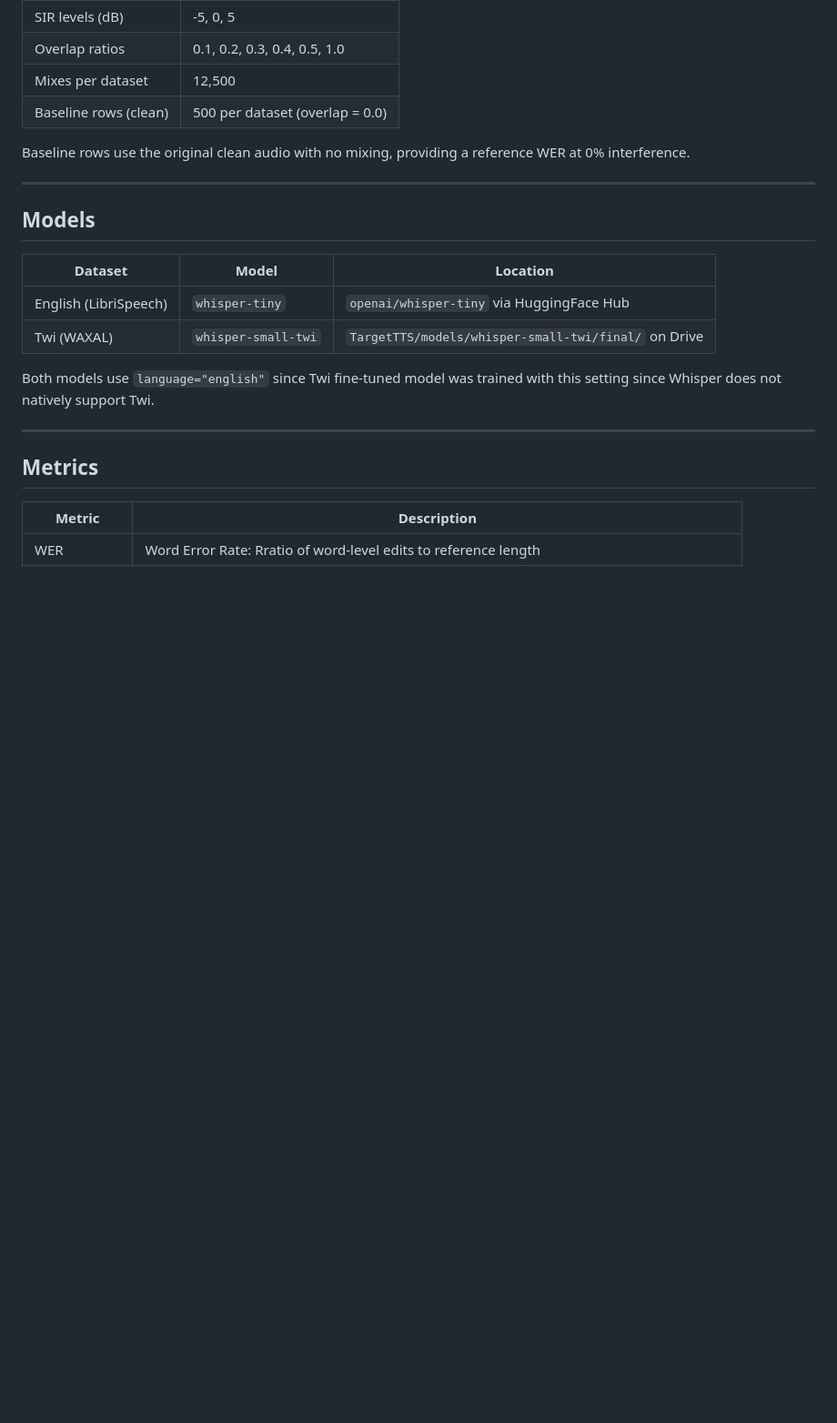
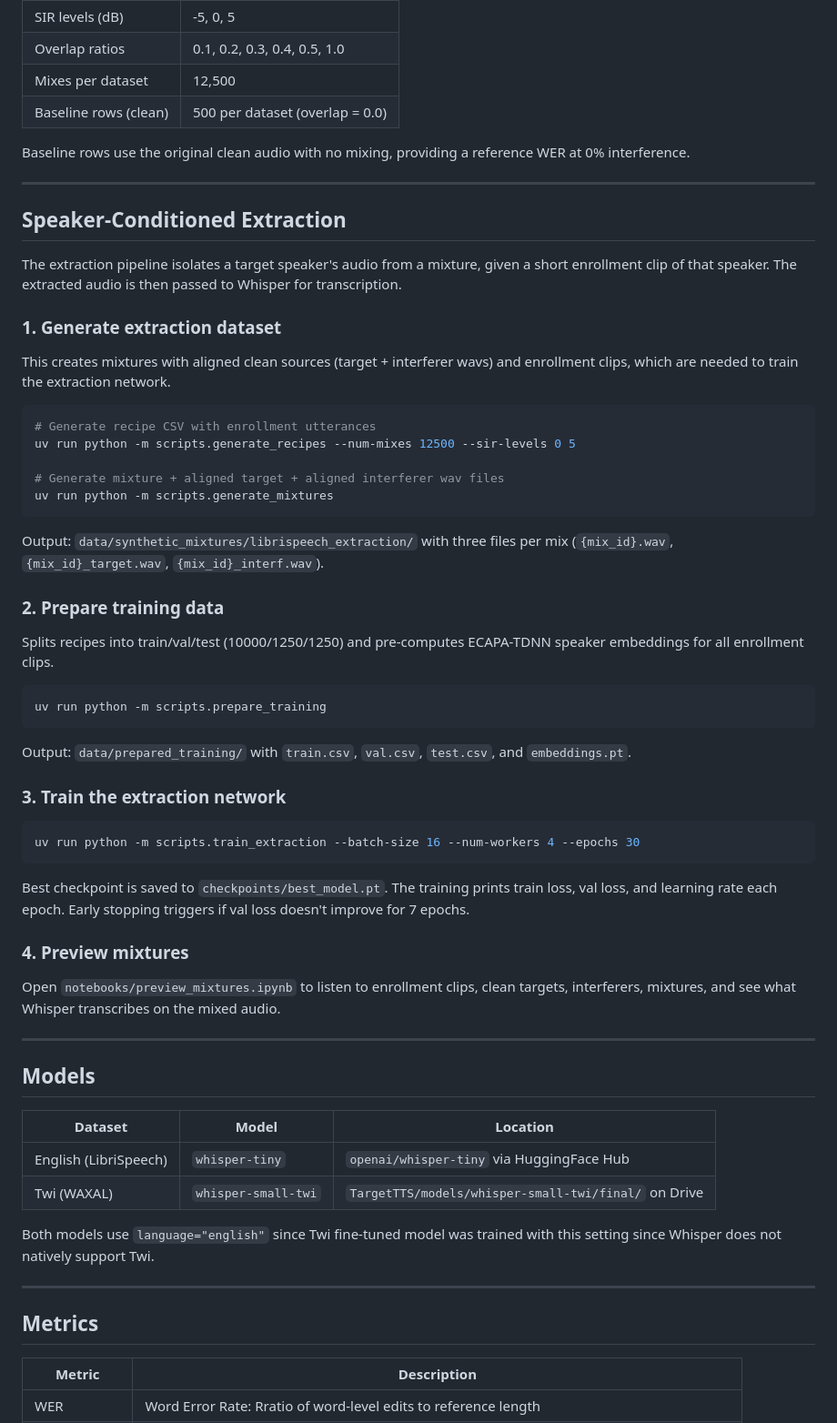
Before and after one commit to jibby1729/TargetTTS, a Markdown page: README.md, the part around the change. Shown at 91% size. GitHub-like rendering; blank space fills up the shorter version.

Commit message:
Added extraction pipeline instructions to README

````diff
--- a/README.md
+++ b/README.md
@@ -142,6 +142,48 @@ Baseline rows use the original clean audio with no mixing, providing a reference
 
 ---
 
+## Speaker-Conditioned Extraction
+
+The extraction pipeline isolates a target speaker's audio from a mixture, given a short enrollment clip of that speaker. The extracted audio is then passed to Whisper for transcription.
+
+### 1. Generate extraction dataset
+
+This creates mixtures with aligned clean sources (target + interferer wavs) and enrollment clips, which are needed to train the extraction network.
+
+```bash
+# Generate recipe CSV with enrollment utterances
+uv run python -m scripts.generate_recipes --num-mixes 12500 --sir-levels 0 5
+
+# Generate mixture + aligned target + aligned interferer wav files
+uv run python -m scripts.generate_mixtures
+```
+
+Output: `data/synthetic_mixtures/librispeech_extraction/` with three files per mix (`{mix_id}.wav`, `{mix_id}_target.wav`, `{mix_id}_interf.wav`).
+
+### 2. Prepare training data
+
+Splits recipes into train/val/test (10000/1250/1250) and pre-computes ECAPA-TDNN speaker embeddings for all enrollment clips.
+
+```bash
+uv run python -m scripts.prepare_training
+```
+
+Output: `data/prepared_training/` with `train.csv`, `val.csv`, `test.csv`, and `embeddings.pt`.
+
+### 3. Train the extraction network
+
+```bash
+uv run python -m scripts.train_extraction --batch-size 16 --num-workers 4 --epochs 30
+```
+
+Best checkpoint is saved to `checkpoints/best_model.pt`. The training prints train loss, val loss, and learning rate each epoch. Early stopping triggers if val loss doesn't improve for 7 epochs.
+
+### 4. Preview mixtures
+
+Open `notebooks/preview_mixtures.ipynb` to listen to enrollment clips, clean targets, interferers, mixtures, and see what Whisper transcribes on the mixed audio.
+
+---
+
 ## Models
 
 | Dataset | Model | Location |
````
